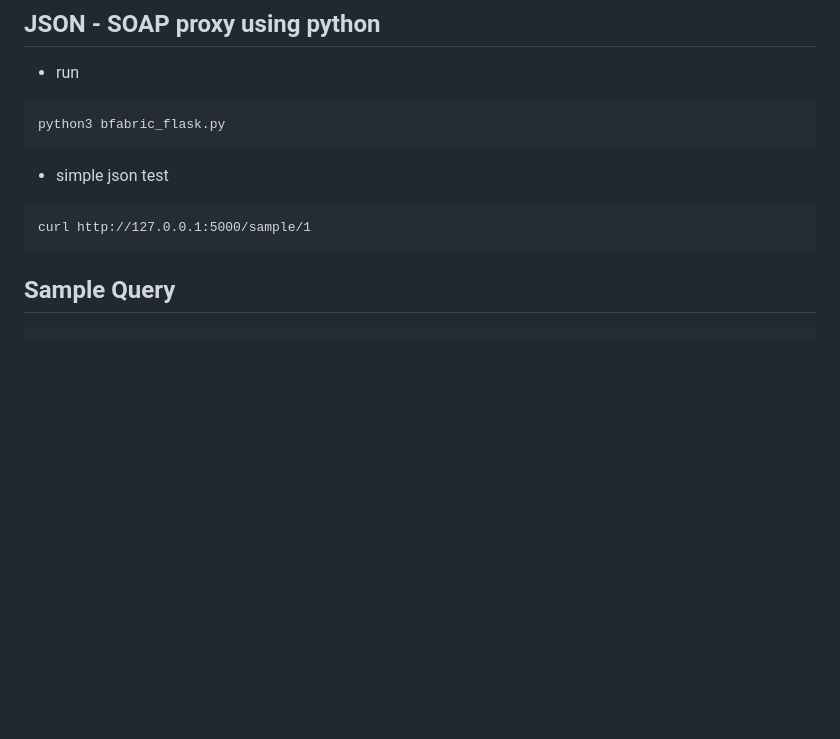
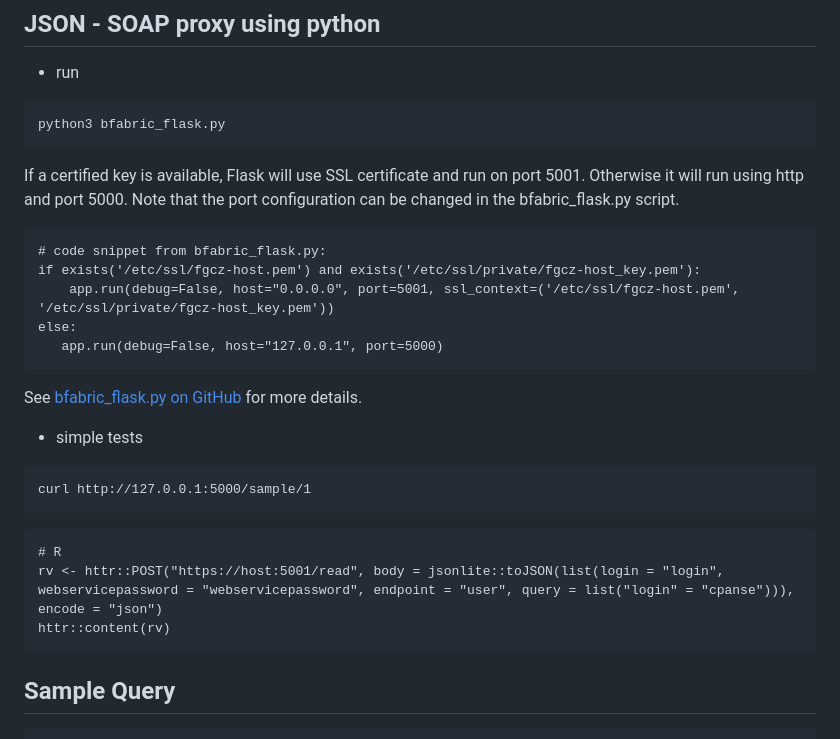
Before and after one commit to fgcz/bfabricShiny, a Markdown page: README.md, the part around the change. Rendered like a GitHub page; blank space fills up the shorter version.

Commit message:
Update Flask details in README.md

````diff
--- a/README.md
+++ b/README.md
@@ -111,11 +111,26 @@ system.file("shiny", "queue_generator10", package = "bfabricShiny") |>
 ```{bash}
 python3 bfabric_flask.py
 ```
+If a certified key is available, Flask will use SSL certificate and run on port 5001. Otherwise it will run using http and port 5000.
+Note that the port configuration can be changed in the bfabric\_flask.py script.
+```{python}
+# code snippet from bfabric_flask.py:
+if exists('/etc/ssl/fgcz-host.pem') and exists('/etc/ssl/private/fgcz-host_key.pem'):
+    app.run(debug=False, host="0.0.0.0", port=5001, ssl_context=('/etc/ssl/fgcz-host.pem', '/etc/ssl/private/fgcz-host_key.pem'))
+else:
+   app.run(debug=False, host="127.0.0.1", port=5000)
+```
+See [bfabric\_flask.py on GitHub](https://github.com/fgcz/bfabricPy/blob/bfabric12/bfabric/scripts/bfabric_flask.py) for more details.
 
-- simple json test
+- simple tests
 
 ```{bash}
 curl http://127.0.0.1:5000/sample/1
+```
+```{r}
+# R
+rv <- httr::POST("https://host:5001/read", body = jsonlite::toJSON(list(login = "login", webservicepassword = "webservicepassword", endpoint = "user", query = list("login" = "cpanse"))), encode = "json")
+httr::content(rv)
 ```
 
 ## Sample Query
````
